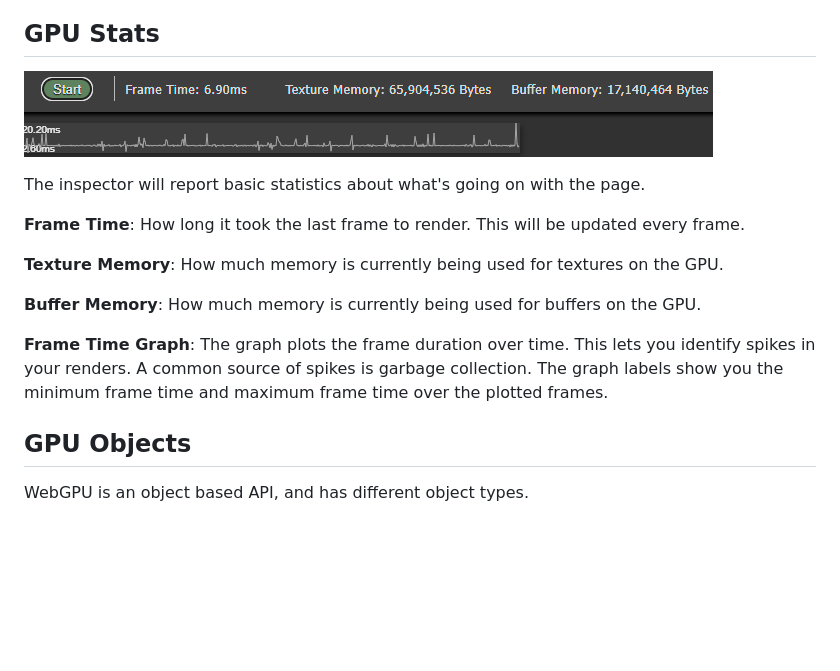
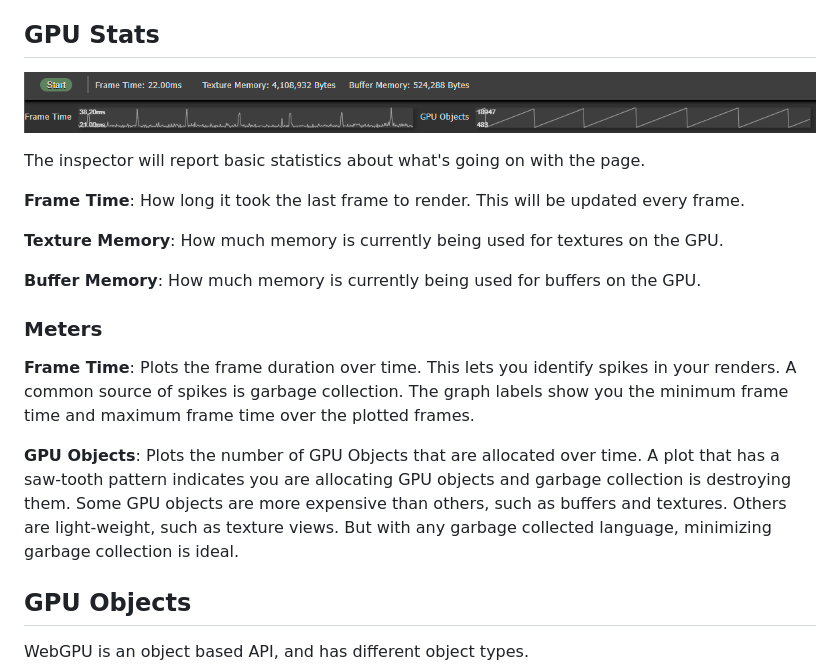
Before and after one commit to brendan-duncan/webgpu_inspector, a Markdown page: docs/inspect.md, the part around the change. Rendered like a GitHub page; pictures changed too: docs/images/inspect_stats.png; blank space fills up the shorter version.

```diff
--- a/docs/inspect.md
+++ b/docs/inspect.md
@@ -38,7 +38,13 @@ The inspector will report basic statistics about what's going on with the page.
 
 **Buffer Memory**: How much memory is currently being used for buffers on the GPU.
 
-**Frame Time Graph**: The graph plots the frame duration over time. This lets you identify spikes in your renders. A common source of spikes is garbage collection. The graph labels show you the minimum frame time and maximum frame time over the plotted frames.
+### Meters
+
+**Frame Time**: Plots the frame duration over time. This lets you identify spikes in your renders. A common source of spikes is garbage collection. The graph labels show you the minimum frame time and maximum frame time over the plotted frames.
+
+**GPU Objects**: Plots the number of GPU Objects that are allocated over time. A plot that has a saw-tooth pattern indicates you
+are allocating GPU objects and garbage collection is destroying them. Some GPU objects are more expensive than others, such as buffers
+and textures. Others are light-weight, such as texture views. But with any garbage collected language, minimizing garbage collection is ideal.
 
 
 ## GPU Objects
```
